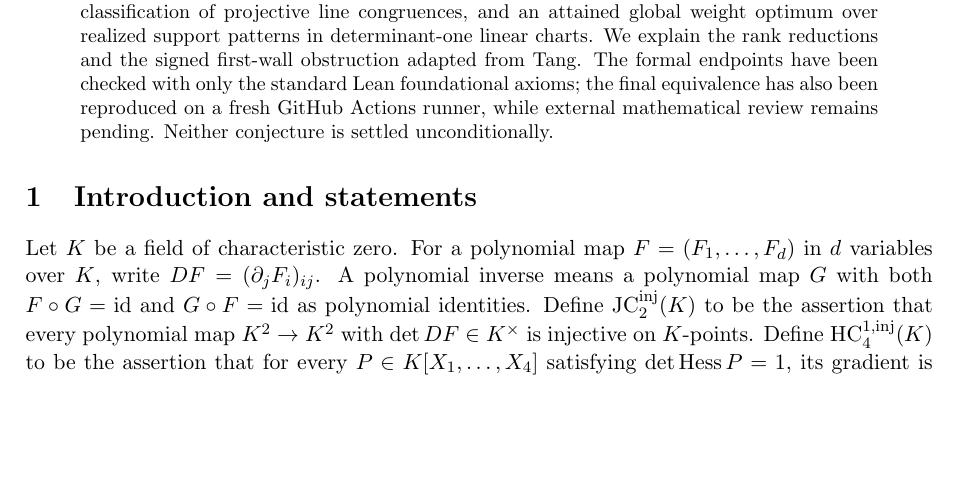
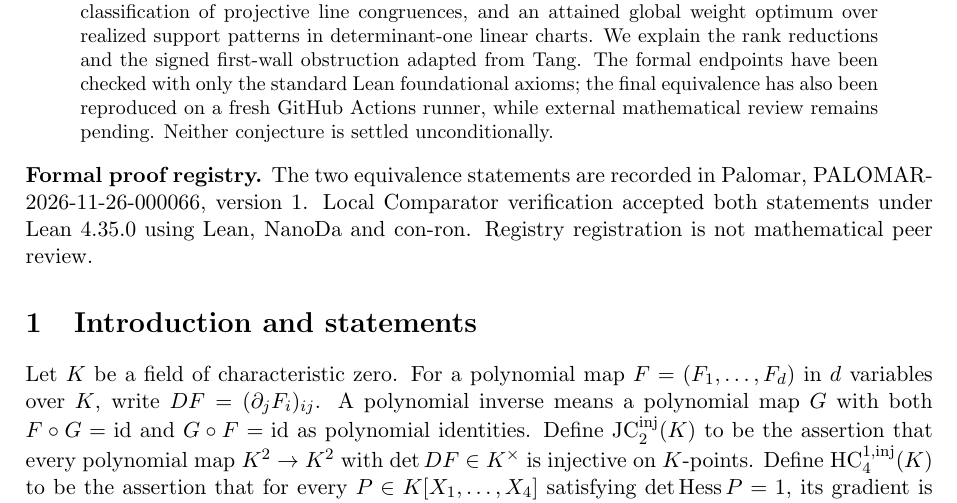
Before and after one commit to JamieLittle16/HC4_Lean_Canonical_Phase75_4, a LaTeX paper (docs/research/hc4-jc2-manuscript.tex): part of page 1 of 19, cut so that both start at the same text, the shorter picture padded with empty space. Compiled offline with pdfLaTeX.

Commit message:
Record Palomar registration in docs/research/hc4-jc2-manuscript.tex

```diff
--- a/docs/research/hc4-jc2-manuscript.tex
+++ b/docs/research/hc4-jc2-manuscript.tex
@@ -23,6 +23,8 @@
 \begin{abstract}
 We present a Lean 4 formalisation of the equivalence of the planar Jacobian conjecture and the four-variable Hessian conjecture over algebraically closed fields of characteristic zero. The complex case was established by Qiyue Tang. The forward implication is proved in its same-field injectivity formulation over arbitrary characteristic-zero fields. Two features of the formalised argument are an algebraic proof of rational affine-plane rigidity avoiding the classification of projective line congruences, and an attained global weight optimum over realized support patterns in determinant-one linear charts. We explain the rank reductions and the signed first-wall obstruction adapted from Tang. The formal endpoints have been checked with only the standard Lean foundational axioms; the final equivalence has also been reproduced on a fresh GitHub Actions runner, while external mathematical review remains pending. Neither conjecture is settled unconditionally.
 \end{abstract}
+
+\noindent\textbf{Formal proof registry.} The two equivalence statements are recorded in Palomar, \href{https://palomar-registry.org/entry.html?id=PALOMAR-2026-11-26-000066\&version=1}{PALOMAR-2026-11-26-000066, version 1}. Local Comparator verification accepted both statements under Lean 4.35.0 using Lean, NanoDa and con-ron. Registry registration is not mathematical peer review.
 
 \section{Introduction and statements}\label{sec:intro}
 Let $K$ be a field of characteristic zero. For a polynomial map $F=(F_1,\ldots,F_d)$ in $d$ variables over $K$, write $DF=(\partial_jF_i)_{ij}$. A polynomial inverse means a polynomial map $G$ with both $F\circ G=\mathrm{id}$ and $G\circ F=\mathrm{id}$ as polynomial identities. Define $\mathrm{JC}_2^{\rm inj}(K)$ to be the assertion that every polynomial map $K^2\to K^2$ with $\det DF\in K^\times$ is injective on $K$-points. Define $\mathrm{HC}_4^{1,\rm inj}(K)$ to be the assertion that for every $P\in K[X_1,\ldots,X_4]$ satisfying $\det\Hess P=1$, its gradient is injective on $K$-points. The superscript $1$ indicates literal determinant one, not merely a nonzero determinant polynomial.
```
